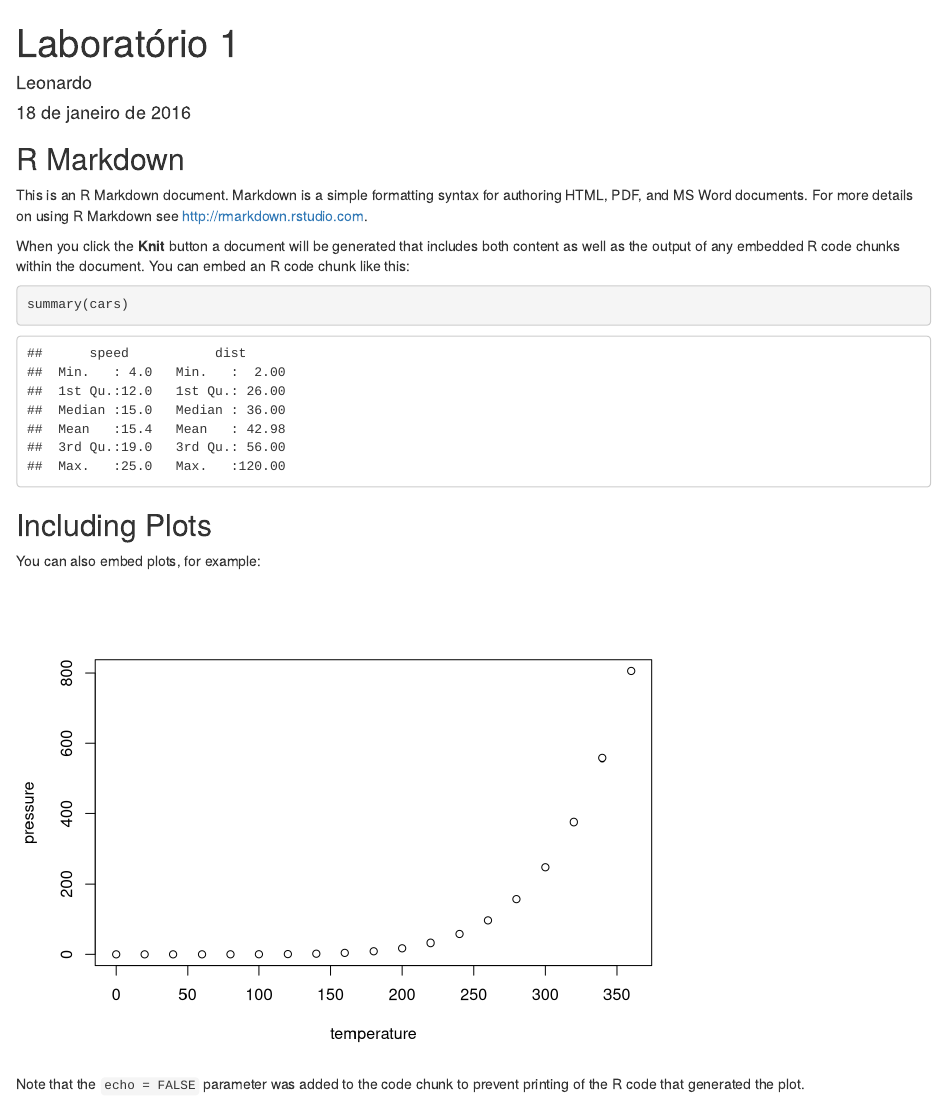
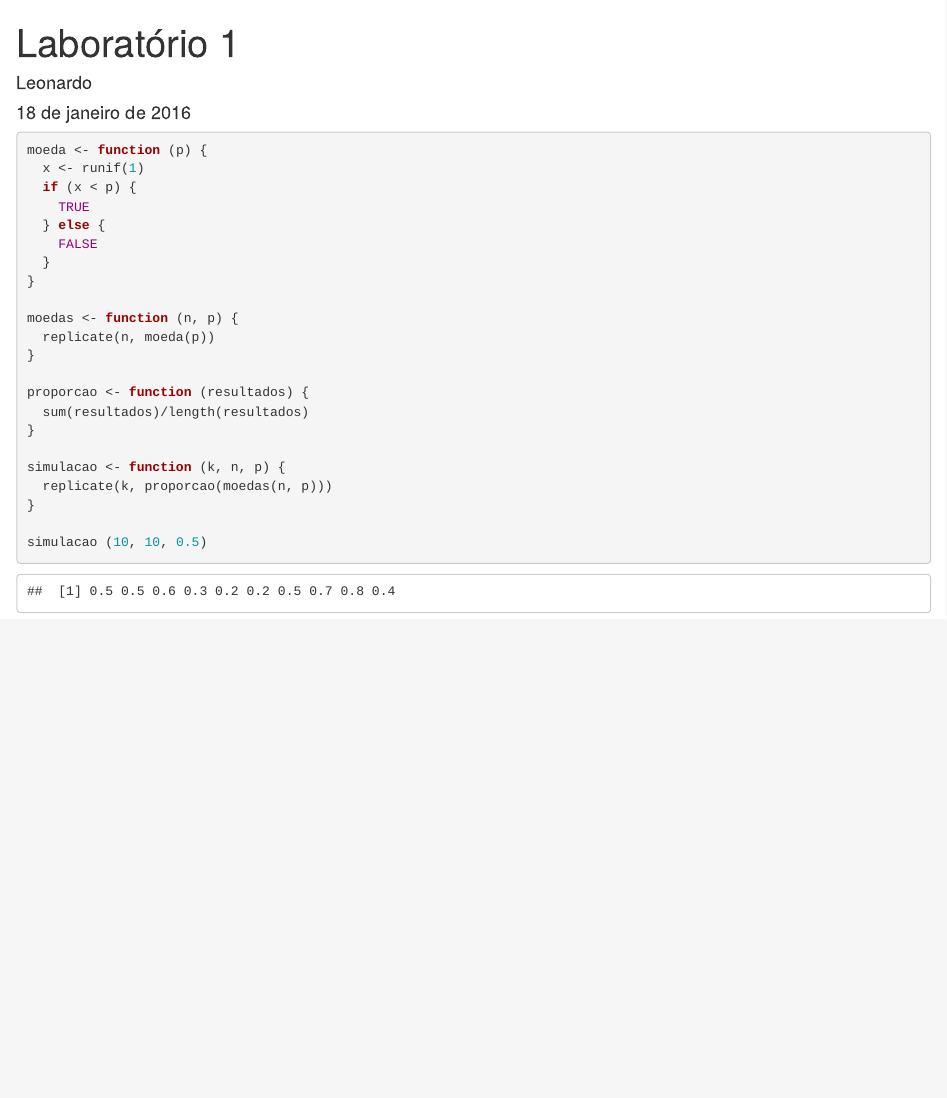
Before and after one commit to lagodoy/curso-r-2016, an R Markdown document (lab1.Rmd): the page in a window 1100 px wide, from its top. Rendered offline with R 4.5, knitr and Pandoc, with nearby package versions; code that draws random numbers runs with fixed seeds of ours.

Commit message:
Exercicio 1

````diff
--- a/lab1.Rmd
+++ b/lab1.Rmd
@@ -5,26 +5,28 @@ date: "18 de janeiro de 2016"
 output: html_document
 ---
 
-```{r setup, include=FALSE}
-knitr::opts_chunk$set(echo = TRUE)
+```{r}
+moeda <- function (p) {
+  x <- runif(1)
+  if (x < p) {
+    TRUE
+  } else {
+    FALSE
+  }
+}
+
+moedas <- function (n, p) {
+  replicate(n, moeda(p))
+}
+
+proporcao <- function (resultados) {
+  sum(resultados)/length(resultados)
+}
+
+simulacao <- function (k, n, p) {
+  replicate(k, proporcao(moedas(n, p)))
+}
+
+simulacao (10, 10, 0.5)
+
 ```
-
-## R Markdown
-
-This is an R Markdown document. Markdown is a simple formatting syntax for authoring HTML, PDF, and MS Word documents. For more details on using R Markdown see <http://rmarkdown.rstudio.com>.
-
-When you click the **Knit** button a document will be generated that includes both content as well as the output of any embedded R code chunks within the document. You can embed an R code chunk like this:
-
-```{r cars}
-summary(cars)
-```
-
-## Including Plots
-
-You can also embed plots, for example:
-
-```{r pressure, echo=FALSE}
-plot(pressure)
-```
-
-Note that the `echo = FALSE` parameter was added to the code chunk to prevent printing of the R code that generated the plot.
````
